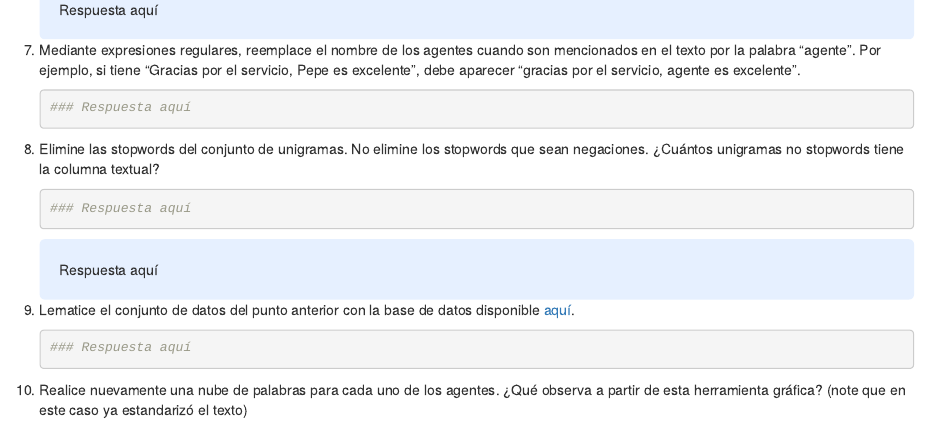
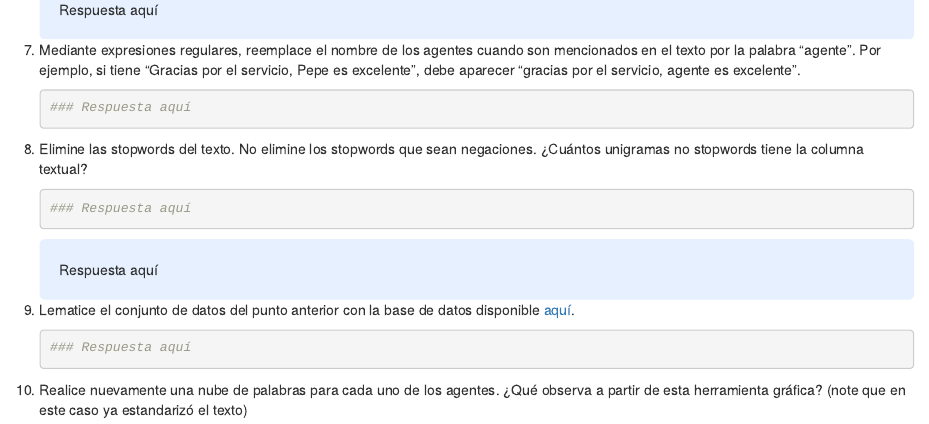
Before and after one commit to anlopezl/ActividadNegocio_5, an R Markdown document (A5_Text.Rmd): the page in a window 1100 px wide, from 1010 px down. The pictures show the output file A5_Text.html that the author committed with the source, opened offline.

Commit message:
Update. Aclaración 1

````diff
--- a/A5_Text.Rmd
+++ b/A5_Text.Rmd
@@ -80,7 +80,7 @@ Hemos recibido en el área de analítica la información textual de un conjunto
     ```{r}
     ### Respuesta aquí
     ```
-8. Elimine las stopwords del conjunto de unigramas. No elimine los stopwords que sean negaciones. ¿Cuántos unigramas no stopwords tiene la columna textual?
+8. Elimine las stopwords del texto. No elimine los stopwords que sean negaciones. ¿Cuántos unigramas no stopwords tiene la columna textual?
     ```{r}
     ### Respuesta aquí
     ```
````
Also changed, not shown: A5_Text.html, A5_Text.nb.html.
